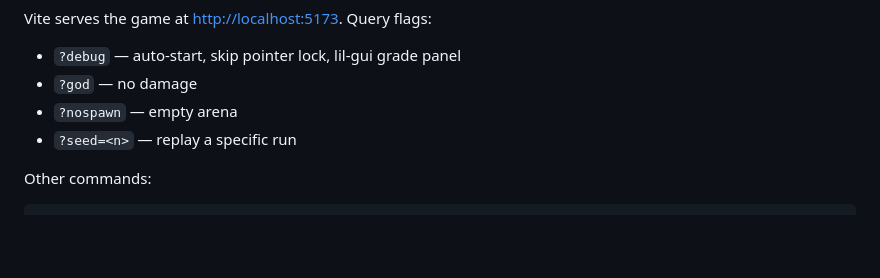
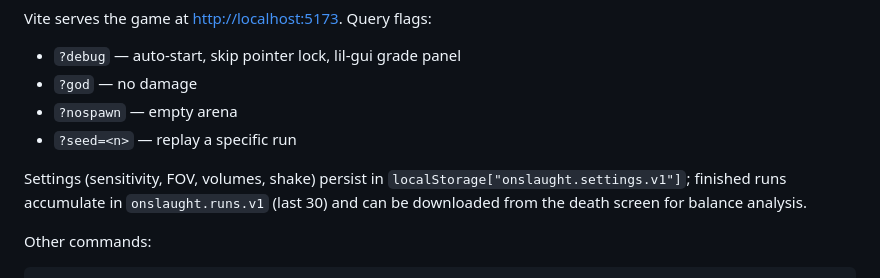
Before and after one commit to Spartacau5/untitled-fps, a Markdown page: README.md, the part around the change. GitHub-like rendering; blank space fills up the shorter version.

Commit message:
Document settings persistence and run logs.
Co-authored-by: Cursor <cursoragent@cursor.com>

```diff
--- a/README.md
+++ b/README.md
@@ -27,6 +27,8 @@ Vite serves the game at [http://localhost:5173](http://localhost:5173). Query fl
 - `?god` — no damage
 - `?nospawn` — empty arena
 - `?seed=<n>` — replay a specific run
+
+Settings (sensitivity, FOV, volumes, shake) persist in `localStorage["onslaught.settings.v1"]`; finished runs accumulate in `onslaught.runs.v1` (last 30) and can be downloaded from the death screen for balance analysis.
 
 Other commands:
 
```
